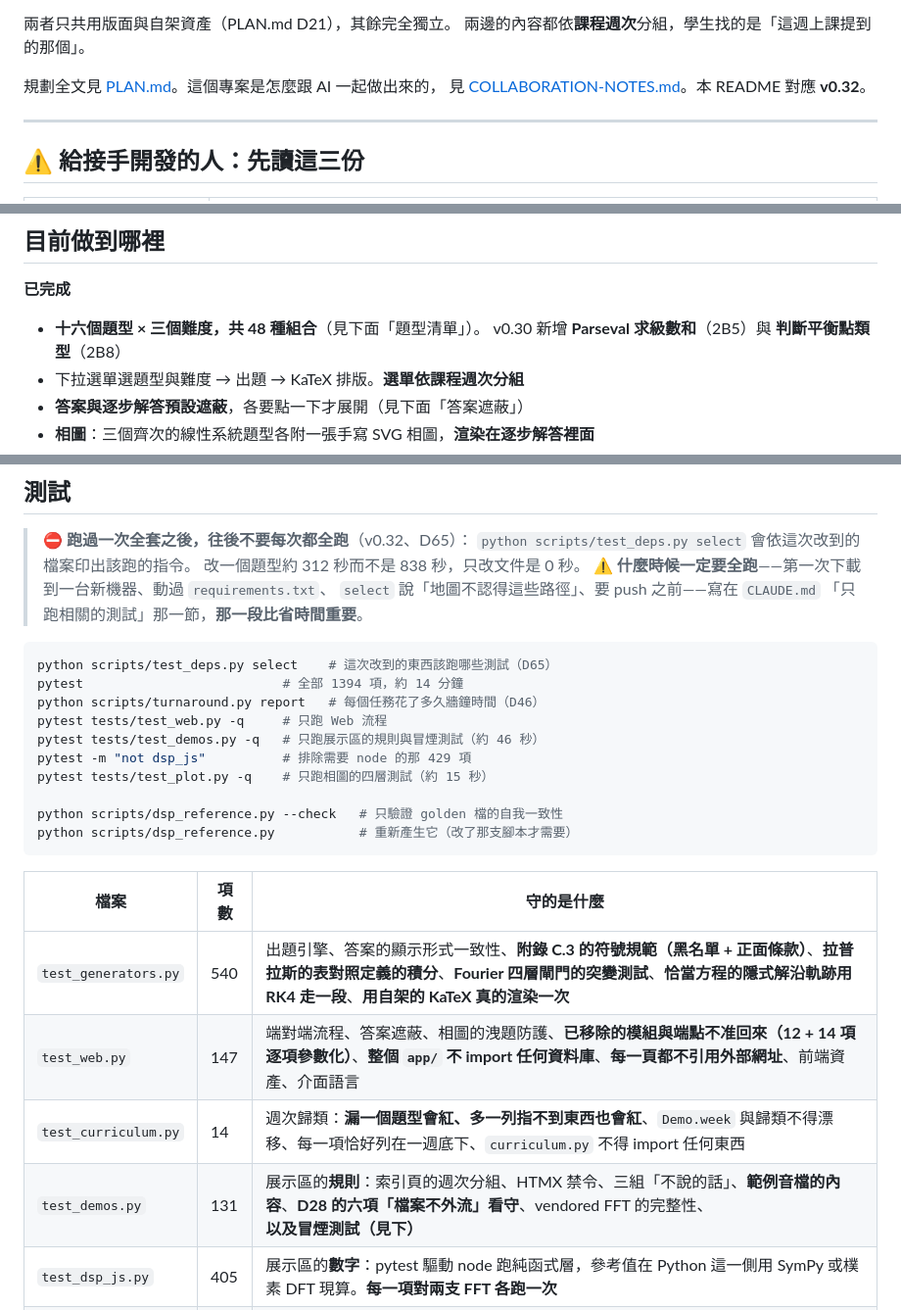
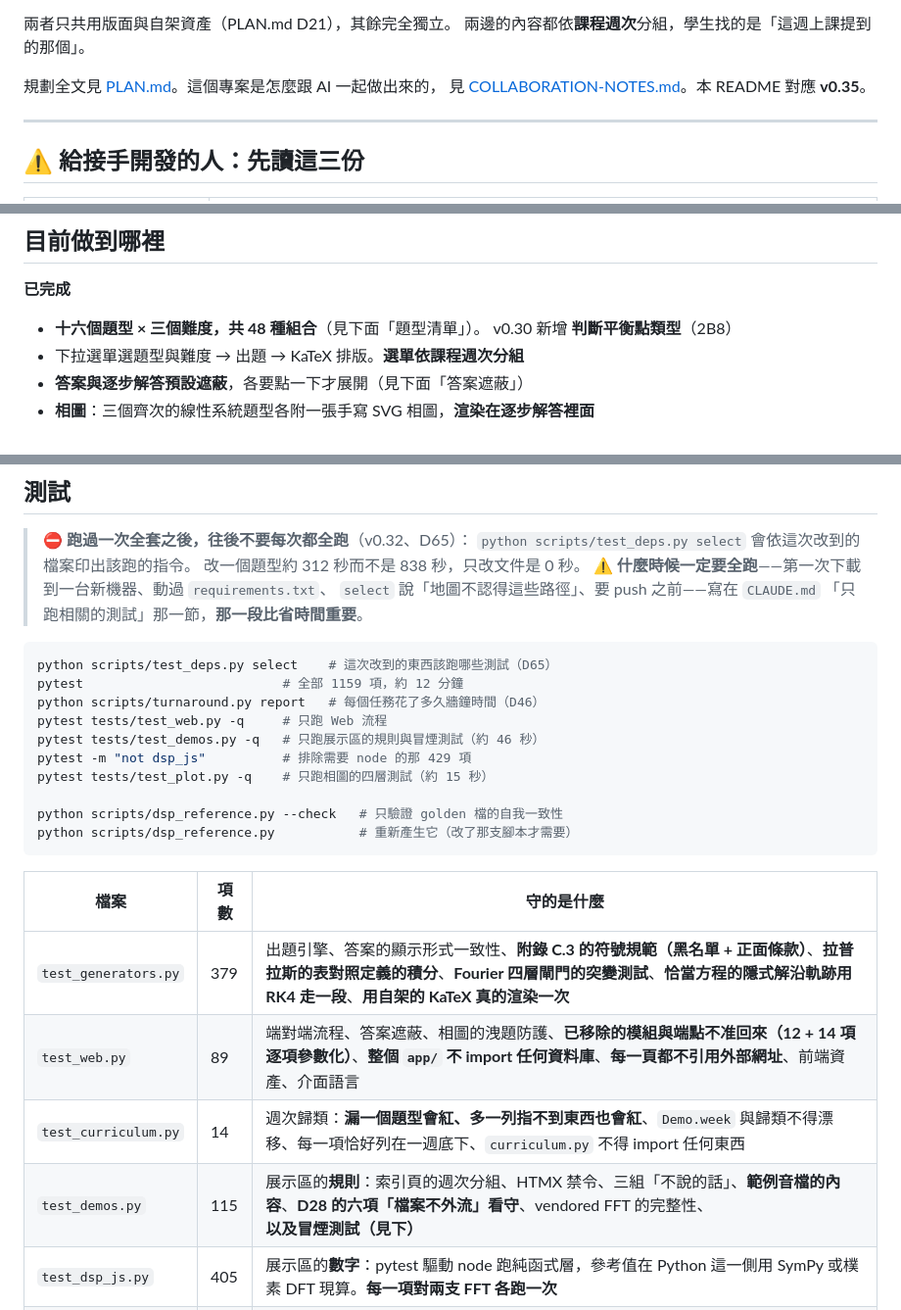
Before and after one commit to wangc86/engmath-practice, a Markdown page: README.md, 3 parts joined by grey strips. Shown at 98% size. Rendered like a GitHub page.

````diff
--- a/README.md
+++ b/README.md
@@ -33,7 +33,7 @@
 兩邊的內容都依**課程週次**分組，學生找的是「這週上課提到的那個」。
 
 規劃全文見 [PLAN.md](PLAN.md)。這個專案是怎麼跟 AI 一起做出來的，
-見 [COLLABORATION-NOTES.md](COLLABORATION-NOTES.md)。本 README 對應 **v0.32**。
+見 [COLLABORATION-NOTES.md](COLLABORATION-NOTES.md)。本 README 對應 **v0.35**。
 
 ---
 
@@ -60,7 +60,7 @@ python scripts/turnaround.py start <任務編號> --estimate <人週>
 **已完成**
 
 - **十六個題型 × 三個難度，共 48 種組合**（見下面「題型清單」）。
-  v0.30 新增 **Parseval 求級數和**（2B5）與 **判斷平衡點類型**（2B8）
+  v0.30 新增 **判斷平衡點類型**（2B8）
 - 下拉選單選題型與難度 → 出題 → KaTeX 排版。**選單依課程週次分組**
 - **答案與逐步解答預設遮蔽**，各要點一下才展開（見下面「答案遮蔽」）
 - **相圖**：三個齊次的線性系統題型各附一張手寫 SVG 相圖，**渲染在逐步解答裡面**
@@ -810,7 +797,7 @@ WARNING  app.routes.practice: 出題失敗：template=ode.first_order.separable
 
 ```bash
 python scripts/test_deps.py select    # 這次改到的東西該跑哪些測試（D65）
-pytest                          # 全部 1394 項，約 14 分鐘
+pytest                          # 全部 1159 項，約 12 分鐘
 python scripts/turnaround.py report   # 每個任務花了多久牆鐘時間（D46）
 pytest tests/test_web.py -q     # 只跑 Web 流程
 pytest tests/test_demos.py -q   # 只跑展示區的規則與冒煙測試（約 46 秒）
@@ -823,10 +810,10 @@ python scripts/dsp_reference.py           # 重新產生它（改了那支腳本
 
 | 檔案 | 項數 | 守的是什麼 |
 |---|---|---|
-| `test_generators.py` | 540 | 出題引擎、答案的顯示形式一致性、**附錄 C.3 的符號規範（黑名單 + 正面條款）**、**拉普拉斯的表對照定義的積分**、**Fourier 四層閘門的突變測試**、**恰當方程的隱式解沿軌跡用 RK4 走一段**、**用自架的 KaTeX 真的渲染一次** |
-| `test_web.py` | 147 | 端對端流程、答案遮蔽、相圖的洩題防護、**已移除的模組與端點不准回來（12 + 14 項逐項參數化）**、**整個 `app/` 不 import 任何資料庫**、**每一頁都不引用外部網址**、前端資產、介面語言 |
+| `test_generators.py` | 379 | 出題引擎、答案的顯示形式一致性、**附錄 C.3 的符號規範（黑名單 + 正面條款）**、**拉普拉斯的表對照定義的積分**、**Fourier 四層閘門的突變測試**、**恰當方程的隱式解沿軌跡用 RK4 走一段**、**用自架的 KaTeX 真的渲染一次** |
+| `test_web.py` | 89 | 端對端流程、答案遮蔽、相圖的洩題防護、**已移除的模組與端點不准回來（12 + 14 項逐項參數化）**、**整個 `app/` 不 import 任何資料庫**、**每一頁都不引用外部網址**、前端資產、介面語言 |
 | `test_curriculum.py` | 14 | 週次歸類：**漏一個題型會紅、多一列指不到東西也會紅**、`Demo.week` 與歸類不得漂移、每一項恰好列在一週底下、`curriculum.py` 不得 import 任何東西 |
-| `test_demos.py` | 131 | 展示區的**規則**：索引頁的週次分組、HTMX 禁令、三組「不說的話」、**範例音檔的內容**、**D28 的六項「檔案不外流」看守**、vendored FFT 的完整性、**以及冒煙測試（見下）** |
+| `test_demos.py` | 115 | 展示區的**規則**：索引頁的週次分組、HTMX 禁令、三組「不說的話」、**範例音檔的內容**、**D28 的六項「檔案不外流」看守**、vendored FFT 的完整性、**以及冒煙測試（見下）** |
 | `test_dsp_js.py` | 405 | 展示區的**數字**：pytest 驅動 node 跑純函式層，參考值在 Python 這一側用 SymPy 或樸素 DFT 現算。**每一項對兩支 FFT 各跑一次** |
 | `test_plot.py` | 143 | **相圖（v0.26）**：結構良好（**每一個座標都是有限數**）、幾何不變量（箭頭**同向**不只平行、軌跡切線、特徵方向、裁切、**$y$ 軸翻轉**）、分類的雙路徑一致性（查表 vs 特徵值 + 19 個手算矩陣） |
 | `test_turnaround.py` | 6 | 牆鐘時間紀錄（D46），含「最後一列的 `tests_after` 必須等於實際收集到的項數」 |
````
Also changed, not shown: other parts of README.md (+38 -43 lines), CLAUDE.md (+73 -18 lines), VERIFY-CHECKLIST.md (+9 -11 lines).
